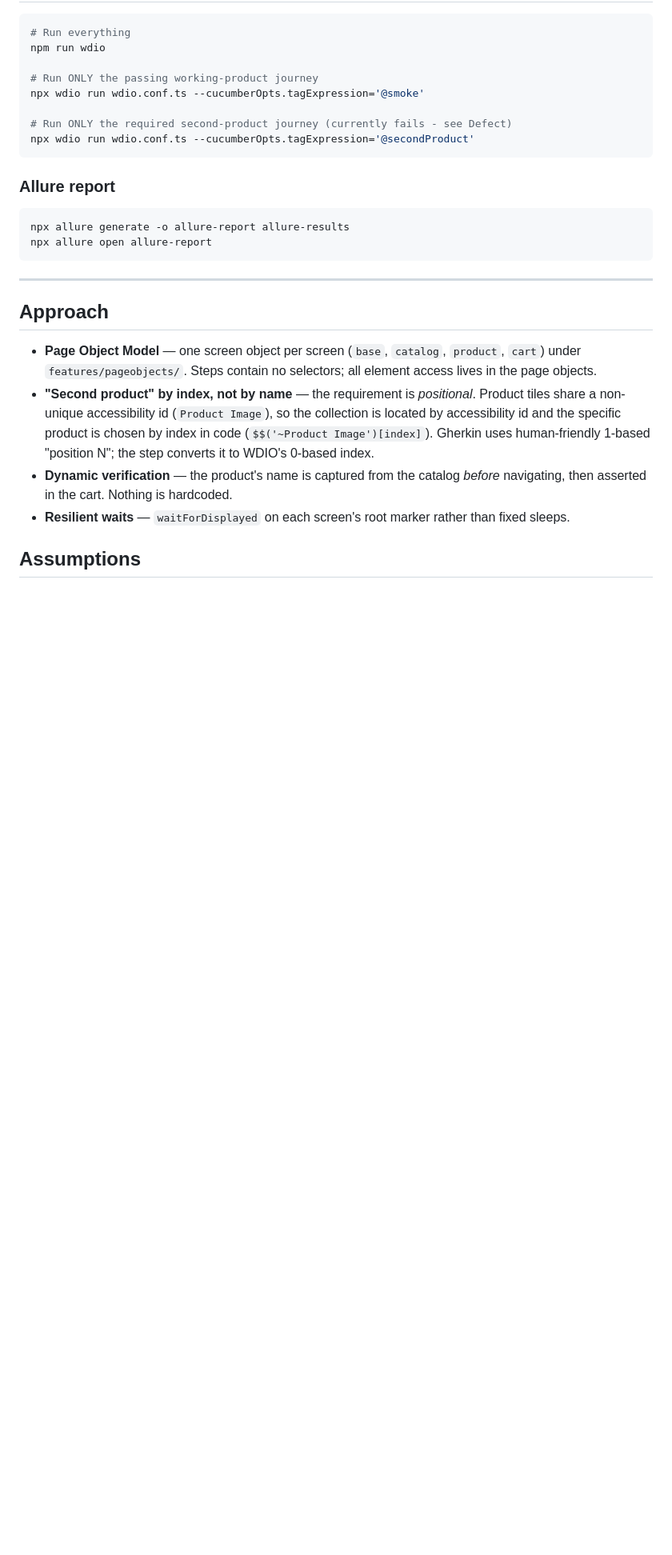
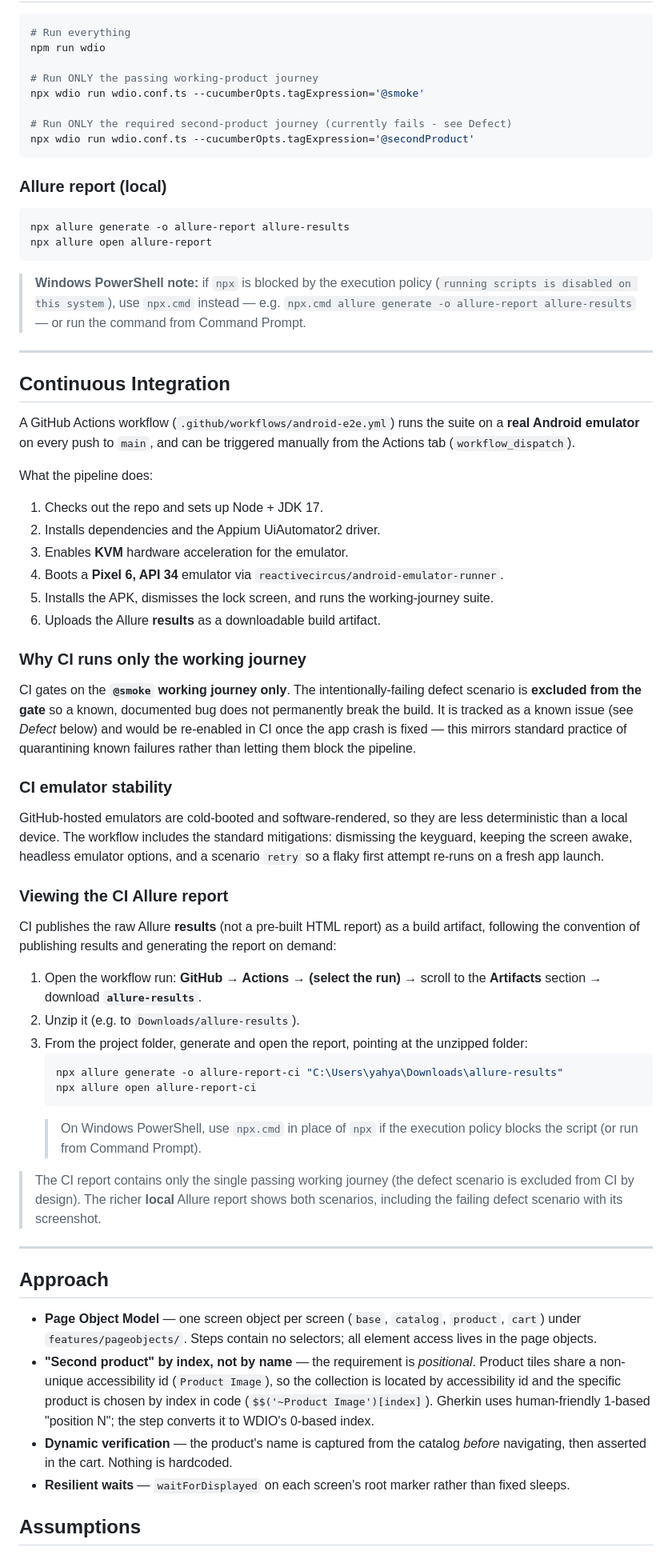
Before and after one commit to YahyaAmin/SauceLabs-Demo, a Markdown page: README.md, the part around one of its changes. Shown at 80% size. Rendered like a GitHub page; blank space fills up the shorter version.

Commit message:
updated ReadMe add CI section, fix Allure commands, add status badge

````diff
--- a/README.md
+++ b/README.md
@@ -76,11 +78,70 @@ npx wdio run wdio.conf.ts --cucumberOpts.tagExpression='@smoke'
 npx wdio run wdio.conf.ts --cucumberOpts.tagExpression='@secondProduct'
 ```
 
-### Allure report
+### Allure report (local)
 ```bash
 npx allure generate -o allure-report allure-results
 npx allure open allure-report
 ```
+
+> **Windows PowerShell note:** if `npx` is blocked by the execution policy
+> (`running scripts is disabled on this system`), use `npx.cmd` instead — e.g.
+> `npx.cmd allure generate -o allure-report allure-results` — or run the command
+> from Command Prompt.
+
+---
+
+## Continuous Integration
+
+A GitHub Actions workflow (`.github/workflows/android-e2e.yml`) runs the suite on
+a **real Android emulator** on every push to `main`, and can be triggered manually
+from the Actions tab (`workflow_dispatch`).
+
+What the pipeline does:
+
+1. Checks out the repo and sets up Node + JDK 17.
+2. Installs dependencies and the Appium UiAutomator2 driver.
+3. Enables **KVM** hardware acceleration for the emulator.
+4. Boots a **Pixel 6, API 34** emulator via `reactivecircus/android-emulator-runner`.
+5. Installs the APK, dismisses the lock screen, and runs the working-journey suite.
+6. Uploads the Allure **results** as a downloadable build artifact.
+
+### Why CI runs only the working journey
+
+CI gates on the **`@smoke` working journey only**. The intentionally-failing
+defect scenario is **excluded from the gate** so a known, documented bug does not
+permanently break the build. It is tracked as a known issue (see *Defect* below)
+and would be re-enabled in CI once the app crash is fixed — this mirrors standard
+practice of quarantining known failures rather than letting them block the pipeline.
+
+### CI emulator stability
+
+GitHub-hosted emulators are cold-booted and software-rendered, so they are less
+deterministic than a local device. The workflow includes the standard mitigations:
+dismissing the keyguard, keeping the screen awake, headless emulator options, and a
+scenario `retry` so a flaky first attempt re-runs on a fresh app launch.
+
+### Viewing the CI Allure report
+
+CI publishes the raw Allure **results** (not a pre-built HTML report) as a build
+artifact, following the convention of publishing results and generating the report
+on demand:
+
+1. Open the workflow run: **GitHub → Actions → (select the run)** → scroll to the
+   **Artifacts** section → download **`allure-results`**.
+2. Unzip it (e.g. to `Downloads/allure-results`).
+3. From the project folder, generate and open the report, pointing at the unzipped
+   folder:
+   ```bash
+   npx allure generate -o allure-report-ci "C:\Users\yahya\Downloads\allure-results"
+   npx allure open allure-report-ci
+   ```
+   > On Windows PowerShell, use `npx.cmd` in place of `npx` if the execution
+   > policy blocks the script (or run from Command Prompt).
+
+> The CI report contains only the single passing working journey (the defect
+> scenario is excluded from CI by design). The richer **local** Allure report
+> shows both scenarios, including the failing defect scenario with its screenshot.
 
 ---
 
````
Also changed, not shown: other parts of README.md (+7 -1 lines).
